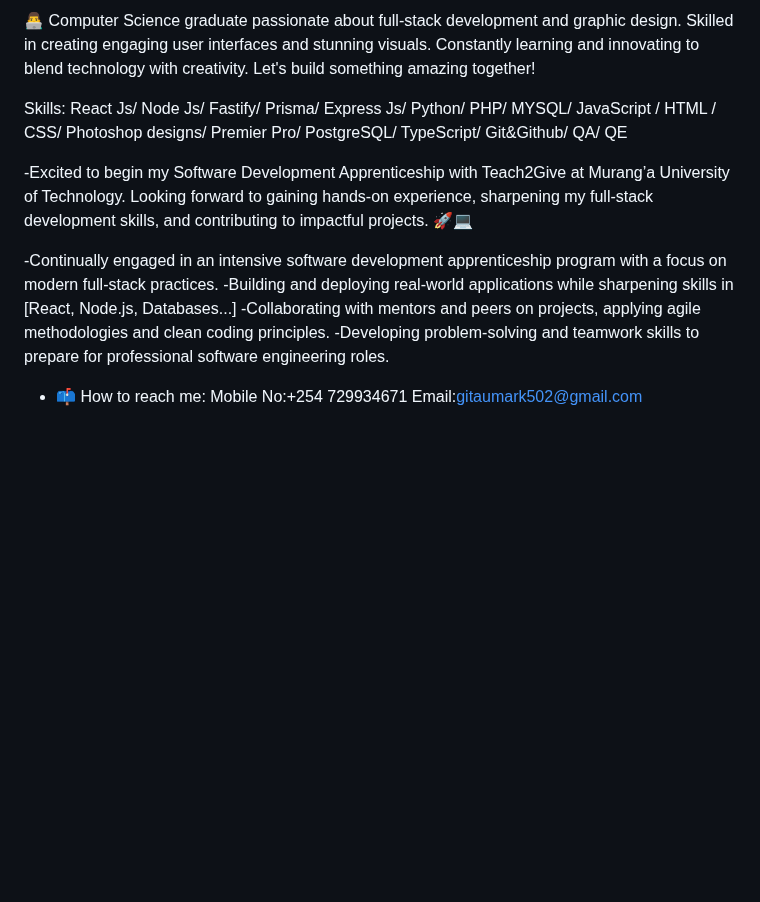
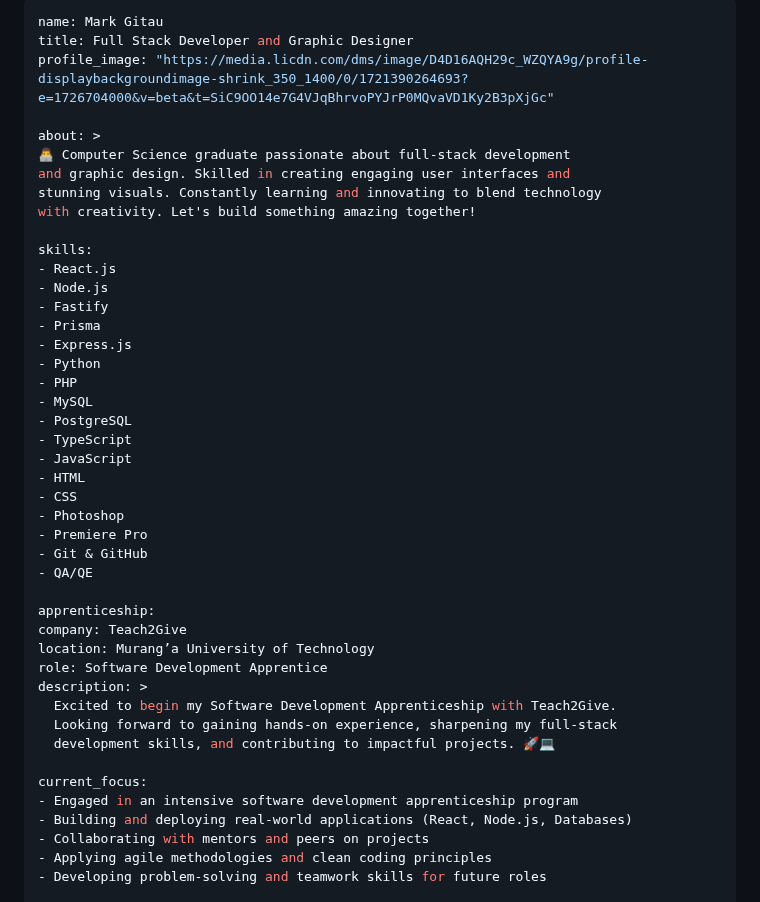
Before and after one commit to de-scientist/de-scientist, a Markdown page: README.md, the part around one of its changes. Drawn GitHub-style; blank space fills up the shorter version.

````diff
--- a/README.md
+++ b/README.md
@@ -4,14 +4,47 @@
 
-👨‍💻 Computer Science graduate passionate about full-stack development and graphic design. Skilled in creating engaging user interfaces and stunning visuals. Constantly learning and innovating to blend technology with creativity. Let's build something amazing together!
+  ```yaml
+name: Mark Gitau
+title: Full Stack Developer and Graphic Designer
+profile_image: "https://media.licdn.com/dms/image/D4D16AQH29c_WZQYA9g/profile-displaybackgroundimage-shrink_350_1400/0/1721390264693?e=1726704000&v=beta&t=SiC9OO14e7G4VJqBhrvoPYJrP0MQvaVD1Ky2B3pXjGc"
 
-Skills:  React Js/ Node Js/ Fastify/ Prisma/ Express Js/ Python/ PHP/ MYSQL/ JavaScript / HTML / CSS/ Photoshop designs/ Premier Pro/ PostgreSQL/ TypeScript/ Git&Github/ QA/ QE
+about: >
+  👨‍💻 Computer Science graduate passionate about full-stack development
+  and graphic design. Skilled in creating engaging user interfaces and
+  stunning visuals. Constantly learning and innovating to blend technology
+  with creativity. Let's build something amazing together!
 
--Excited to begin my Software Development Apprenticeship with Teach2Give at Murang’a University of Technology. Looking forward to gaining hands-on experience, sharpening my full-stack development skills, and contributing to impactful projects. 🚀💻
+skills:
+  - React.js
+  - Node.js
+  - Fastify
+  - Prisma
+  - Express.js
+  - Python
+  - PHP
+  - MySQL
+  - PostgreSQL
+  - TypeScript
+  - JavaScript
+  - HTML
+  - CSS
+  - Photoshop
+  - Premiere Pro
+  - Git & GitHub
+  - QA/QE
 
--Continually engaged in an intensive software development apprenticeship program with a focus on modern full-stack practices.
--Building and deploying real-world applications while sharpening skills in [React, Node.js, Databases...]
--Collaborating with mentors and peers on projects, applying agile methodologies and clean coding principles.
--Developing problem-solving and teamwork skills to prepare for professional software engineering roles.
+apprenticeship:
+  company: Teach2Give
+  location: Murang’a University of Technology
+  role: Software Development Apprentice
+  description: >
+    Excited to begin my Software Development Apprenticeship with Teach2Give.
+    Looking forward to gaining hands-on experience, sharpening my full-stack
+    development skills, and contributing to impactful projects. 🚀💻
 
-- 📫 How to reach me: Mobile No:+254 729934671 Email:gitaumark502@gmail.com
+current_focus:
+  - Engaged in an intensive software development apprenticeship program
+  - Building and deploying real-world applications (React, Node.js, Databases)
+  - Collaborating with mentors and peers on projects
+  - Applying agile methodologies and clean coding principles
+  - Developing problem-solving and teamwork skills for future roles
 
````
Also changed, not shown: other parts of README.md (+15 -3 lines).
